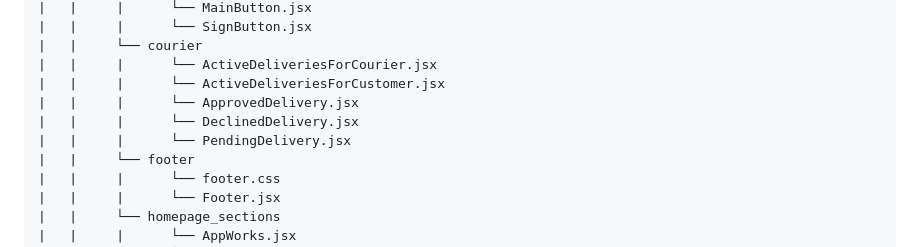
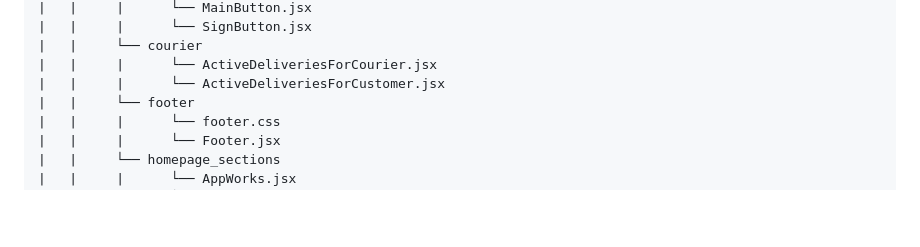
Before and after one commit to AsiyeGokalp/Courier4Me, a Markdown page: README.md, the part around the change. GitHub-like rendering; blank space fills up the shorter version.

```diff
--- a/README.md
+++ b/README.md
@@ -68,9 +68,6 @@ client
 |   |     └── courier
 |   |     |      └── ActiveDeliveriesForCourier.jsx
 |   |     |      └── ActiveDeliveriesForCustomer.jsx
-|   |     |      └── ApprovedDelivery.jsx
-|   |     |      └── DeclinedDelivery.jsx
-|   |     |      └── PendingDelivery.jsx
 |   |     └── footer
 |   |     |      └── footer.css
 |   |     |      └── Footer.jsx
```
